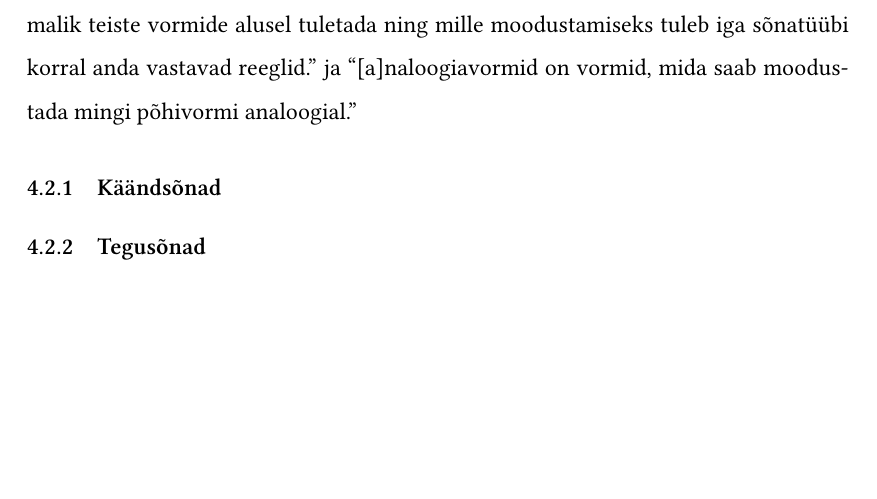
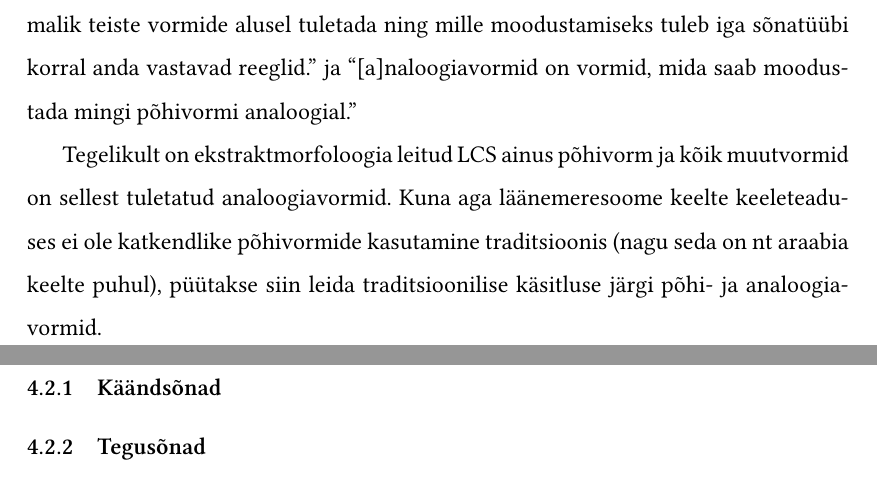
Before and after one commit to kristiank/MA-thesis, a LaTeX thesis (thesis/mathesis-inprogress-kankainen.tex): part of page 10 of 22 before the commit and two parts of pages 10 and 11 of 22 after it, the two joined at a grey line, cut so that both start at the same text, the shorter picture padded with empty space. Compiled offline with XeLaTeX.

Commit message:
lisatud väike märkus põhi ja analoogiavormide kohta ekstraktmorfoloogia vaatenurgast

```diff
--- a/thesis/mathesis-inprogress-kankainen.tex
+++ b/thesis/mathesis-inprogress-kankainen.tex
@@ -304,6 +304,7 @@ Selles osas selgitatakse välja vadja keele tüüpsõnade põhi- ja analoogiavor
 
 \cite{erelt_eesti_2007} järgi ``[p]õhivormid on need vormid, mida pole võimalik teiste vormide alusel tuletada ning mille moodustamiseks tuleb iga sõnatüübi korral anda vastavad reeglid.'' ja ``[a]naloogiavormid on vormid, mida saab moodustada mingi põhivormi analoogial.''
 
+Tegelikult on ekstraktmorfoloogia leitud LCS ainus põhivorm ja kõik muutvormid on sellest tuletatud analoogiavormid. Kuna aga läänemeresoome keelte keeleteaduses ei ole katkendlike põhivormide kasutamine traditsioonis (nagu seda on nt araabia keelte puhul), püütakse siin leida traditsioonilise käsitluse järgi põhi- ja analoogiavormid.
 
 \subsubsection{Käändsõnad}
 % Eesti keele käändsõna põhivormid on ainsuse nimetav, ainsuse omastav, ainsuse osastav, mitmuse omastav ja mitmuse osastav. Põhivormiks tuleb tingimisi lugeda ka ainsuse lühikest sisseütlevat.
```
